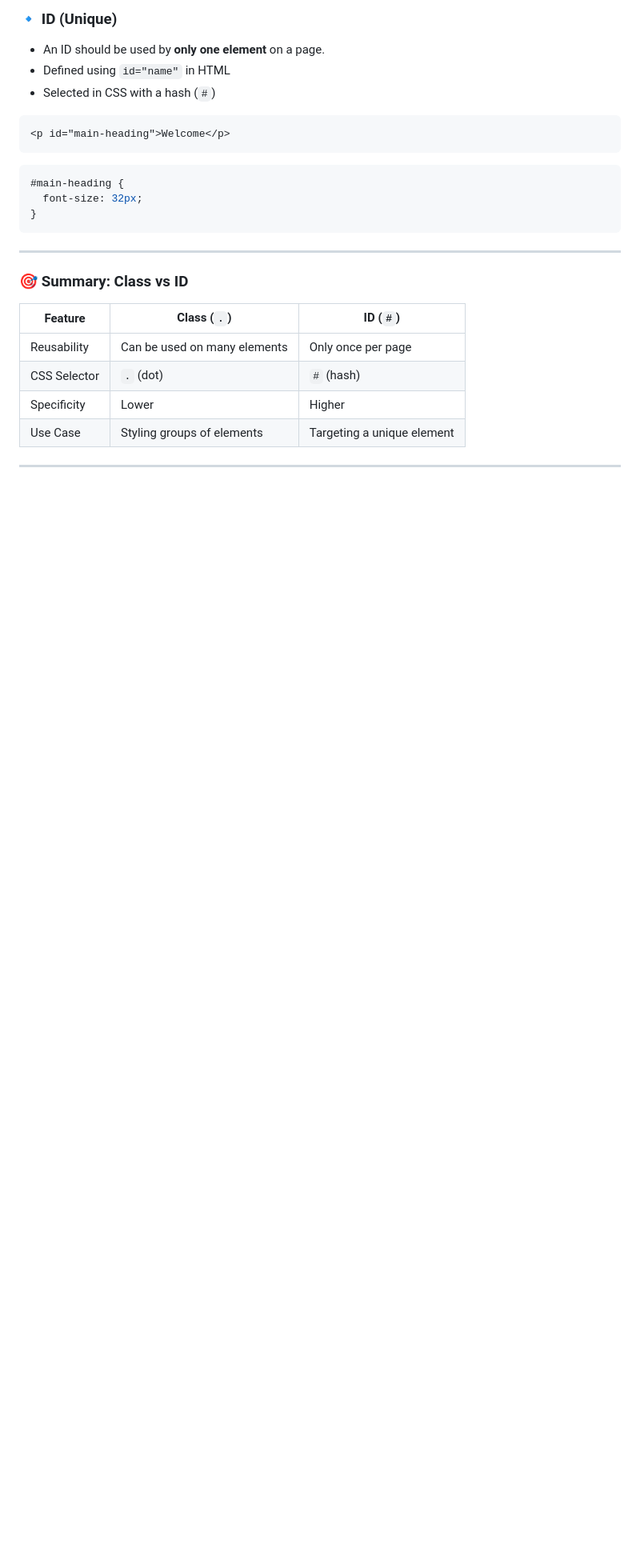
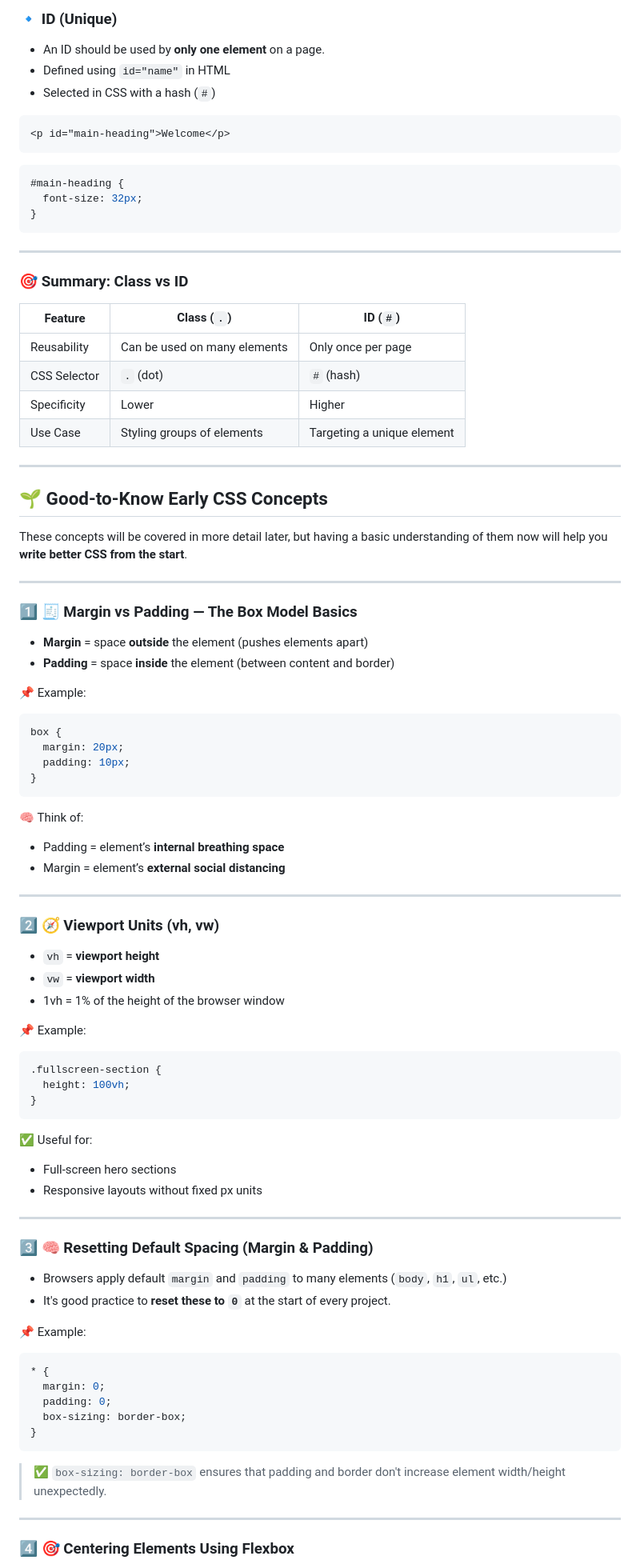
Before and after one commit to AyushRawat1718/Web-Dev-Grind, a Markdown page: 03_CSSConcepts/00_notes.md, the part around the change printed below. Shown: that part at 80% size. Rendered like a GitHub page; blank space fills up the shorter version.

Commit message:
CSS conceptual Notes

````diff
--- a/03_CSSConcepts/00_notes.md
+++ b/03_CSSConcepts/00_notes.md
@@ -165,3 +165,73 @@ To apply styles **to specific elements**, we use **classes and IDs**.
 | Use Case     | Styling groups of elements   | Targeting a unique element |
 
 ---
+
+## 🌱 Good-to-Know Early CSS Concepts
+
+These concepts will be covered in more detail later, but having a basic understanding of them now will help you **write better CSS from the start**.
+
+---
+
+### 1️⃣ 🧾 Margin vs Padding — The Box Model Basics
+
+- **Margin** = space **outside** the element (pushes elements apart)
+- **Padding** = space **inside** the element (between content and border)
+
+📌 Example:
+
+```css
+box {
+  margin: 20px;
+  padding: 10px;
+}
+```
+
+🧠 Think of:
+
+- Padding = element’s **internal breathing space**
+- Margin = element’s **external social distancing**
+
+---
+
+### 2️⃣ 🧭 Viewport Units (vh, vw)
+
+- `vh` = **viewport height**
+- `vw` = **viewport width**
+- 1vh = 1% of the height of the browser window
+
+📌 Example:
+
+```css
+.fullscreen-section {
+  height: 100vh;
+}
+```
+
+✅ Useful for:
+
+- Full-screen hero sections
+- Responsive layouts without fixed px units
+
+---
+
+### 3️⃣ 🧠 Resetting Default Spacing (Margin & Padding)
+
+- Browsers apply default `margin` and `padding` to many elements (`body`, `h1`, `ul`, etc.)
+- It's good practice to **reset these to `0`** at the start of every project.
+
+📌 Example:
+
+```css
+* {
+  margin: 0;
+  padding: 0;
+  box-sizing: border-box;
+}
+```
+
+> ✅ `box-sizing: border-box` ensures that padding and border don't increase element width/height unexpectedly.
+
+---
+
+### 4️⃣ 🎯 Centering Elements Using Flexbox
+
````
Also changed, not shown: other parts of 03_CSSConcepts/00_notes.md (+52 -0 lines).
